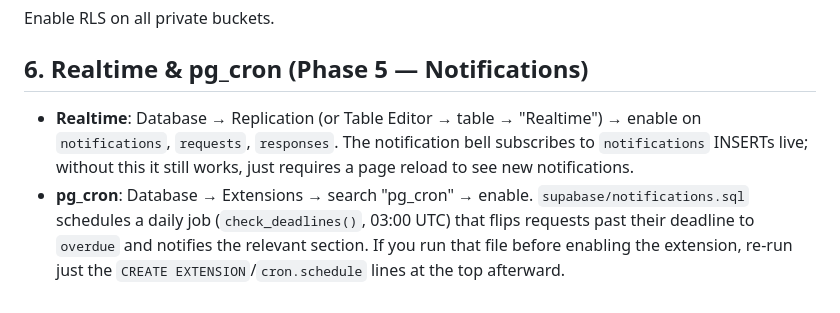
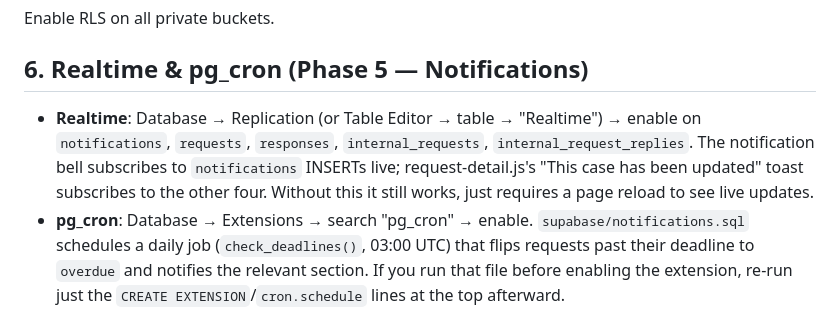
Before and after one commit to supershid-dot/CorLink-, a Markdown page: supabase/auth-setup.md, the part around the change. Drawn GitHub-style.

Commit message:
Note internal_requests/internal_request_replies need Realtime enabled too

```diff
--- a/supabase/auth-setup.md
+++ b/supabase/auth-setup.md
@@ -152,7 +152,7 @@ Create these buckets in Supabase → Storage:
 Enable RLS on all private buckets.
 
 ## 6. Realtime & pg_cron (Phase 5 — Notifications)
-- **Realtime**: Database → Replication (or Table Editor → table → "Realtime") → enable on `notifications`, `requests`, `responses`. The notification bell subscribes to `notifications` INSERTs live; without this it still works, just requires a page reload to see new notifications.
+- **Realtime**: Database → Replication (or Table Editor → table → "Realtime") → enable on `notifications`, `requests`, `responses`, `internal_requests`, `internal_request_replies`. The notification bell subscribes to `notifications` INSERTs live; request-detail.js's "This case has been updated" toast subscribes to the other four. Without this it still works, just requires a page reload to see live updates.
 - **pg_cron**: Database → Extensions → search "pg_cron" → enable. `supabase/notifications.sql` schedules a daily job (`check_deadlines()`, 03:00 UTC) that flips requests past their deadline to `overdue` and notifies the relevant section. If you run that file before enabling the extension, re-run just the `CREATE EXTENSION`/`cron.schedule` lines at the top afterward.
 
 ## 7. Edge Functions
```
